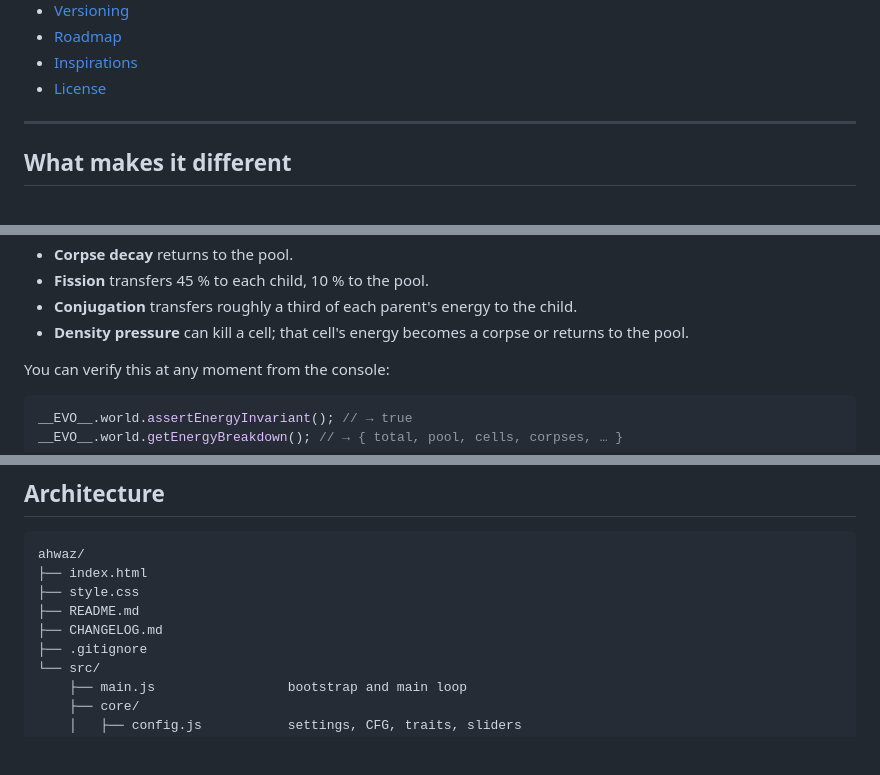
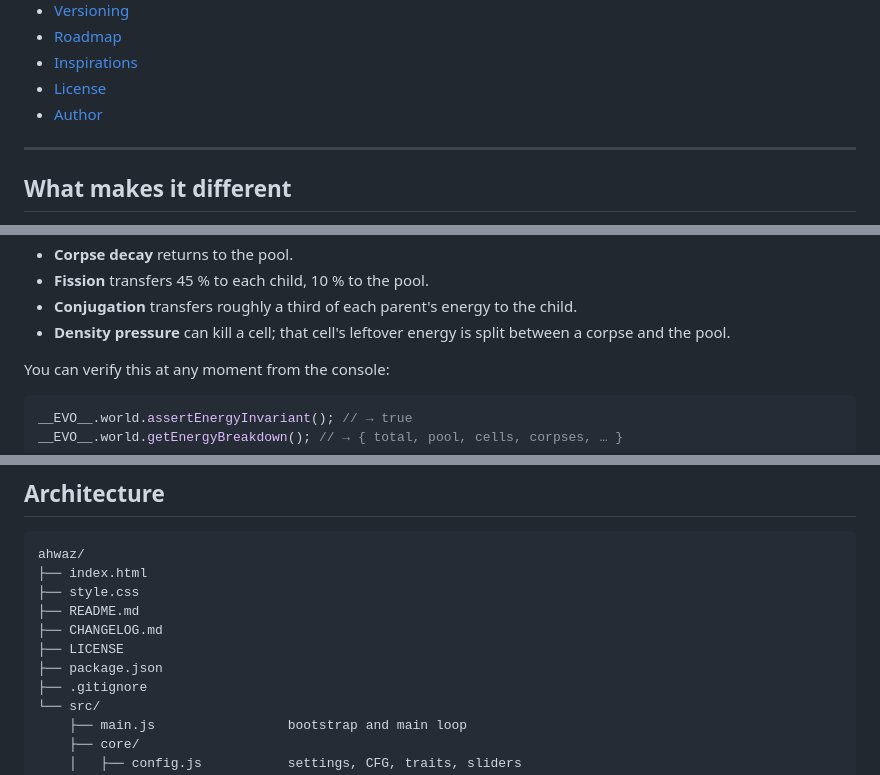
Before and after one commit to mohammademamifakhr-7/Ahwaz, a Markdown page: README.md, 3 parts joined by grey strips. Drawn GitHub-style; blank space fills up the shorter version.

```diff
--- a/README.md
+++ b/README.md
@@ -27,6 +34,7 @@ simple fact that the cells which survive are the ones that reproduce.
 - [Roadmap](#roadmap)
 - [Inspirations](#inspirations)
 - [License](#license)
+- [Author](#author)
 
 ---
 
@@ -203,8 +213,8 @@ Everything that moves energy does so across that boundary:
 - **Fission** transfers 45 % to each child, 10 % to the pool.
 - **Conjugation** transfers roughly a third of each parent's energy to the
   child.
-- **Density pressure** can kill a cell; that cell's energy becomes a corpse
-  or returns to the pool.
+- **Density pressure** can kill a cell; that cell's leftover energy is split
+  between a corpse and the pool.
 
 You can verify this at any moment from the console:
 
@@ -225,6 +235,8 @@ ahwaz/
 ├── style.css
 ├── README.md
 ├── CHANGELOG.md
+├── LICENSE
+├── package.json
 ├── .gitignore
 └── src/
     ├── main.js                 bootstrap and main loop
```
Also changed, not shown: other parts of README.md (+30 -4 lines).
